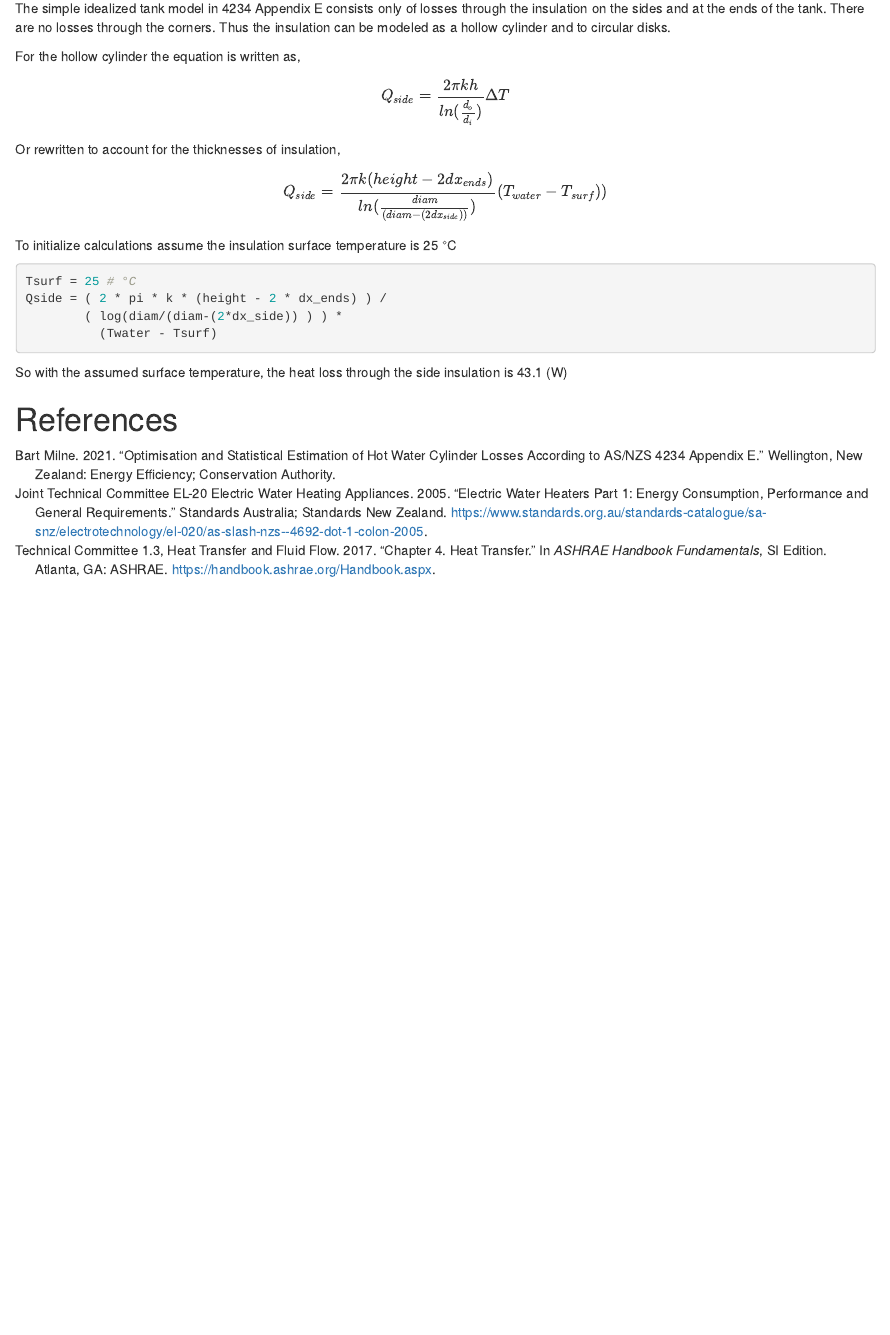
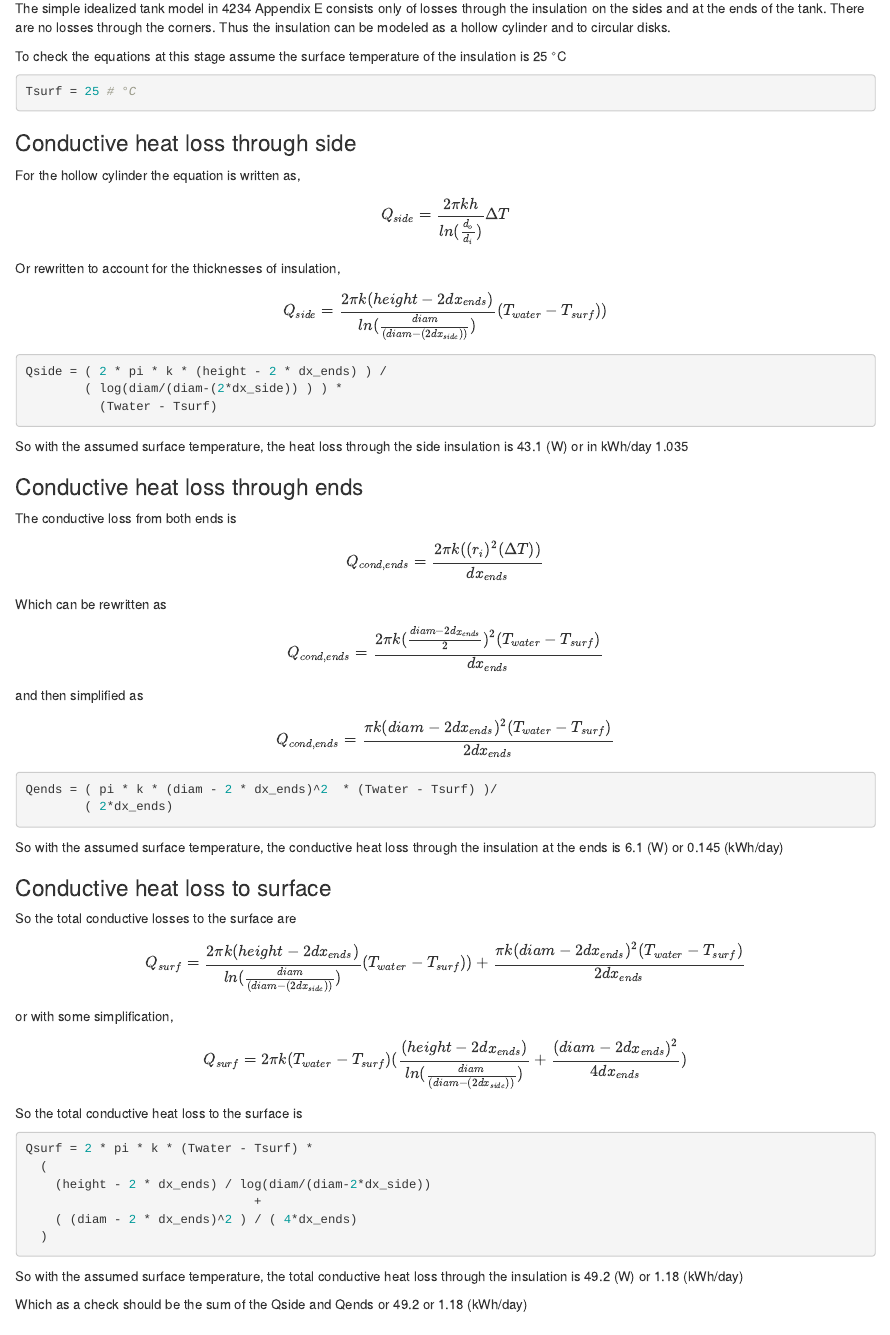
Before and after one commit to jim-lutz/model_review, an R Markdown document (ExtTempCalc.Rmd): the page in a window 1100 px wide, from 700 px down. Rendered offline with R 4.5, knitr and Pandoc, with nearby package versions.

Commit message:
finished Qsurf with assumed constant surf temp in notebook w/ equations and code chunks

````diff
--- a/ExtTempCalc.Rmd
+++ b/ExtTempCalc.Rmd
@@ -36,22 +36,98 @@ Use heat transfer equations from Chapter 4, Heat Transfer, ASHRAE Fundamentals.
 
 The simple idealized tank model in 4234 Appendix E consists only of losses through the insulation on the sides and at the ends of the tank. There are no losses through the corners. Thus the insulation can be modeled as a hollow cylinder and to circular disks.
 
+To check the equations at this stage assume the surface temperature of the insulation is 25 °C
+
+```{r}
+Tsurf = 25 # °C
+```
+
+
+### Conductive heat loss through side #
+
 For the hollow cylinder the equation is written as,
 $$Q_{side} = \frac{2 \pi k h}{ln(\frac{d_o}{d_i})} {\Delta T } $$
 Or rewritten to account for the thicknesses of insulation,
 $$Q_{side} = \frac{2 \pi k (height- 2 dx_{ends} )}
 {ln(\frac{diam}{(diam-(2dx_{side}))})}{(T_{water} - T_{surf})) } $$
 
-To initialize calculations assume the insulation surface temperature is 25 °C
 
 ```{r}
-Tsurf = 25 # °C
 Qside = ( 2 * pi * k * (height - 2 * dx_ends) ) /
         ( log(diam/(diam-(2*dx_side)) ) ) *
           (Twater - Tsurf)
 
 ```
-So with the assumed surface temperature, the heat loss through the side insulation is `r round(Qside,1)` (W)
+So with the assumed surface temperature, the heat loss through the side insulation is `r round(Qside,1)` (W) or in kWh/day `r round(Qside*(24/1000),3)`
+
+### Conductive heat loss through ends #
+
+The conductive loss from both ends is
+
+$$
+Q_{cond,ends} = \frac{2 \pi k ( (r_i)^2 (\Delta T) )}
+{dx_{ends}}
+$$
+Which can be rewritten as
+
+$$
+Q_{cond,ends} = \frac{2 \pi k  (\frac{diam- 2 dx_{ends}}{2})^2 (T_{water} - T_{surf}) }
+{dx_{ends}}
+$$
+and then simplified as
+
+$$
+Q_{cond,ends} = \frac{ \pi k  ({diam- 2 dx_{ends}})^2 (T_{water} - T_{surf}) }
+{2dx_{ends}}
+$$
+
+```{r}
+Qends = ( pi * k * (diam - 2 * dx_ends)^2  * (Twater - Tsurf) )/
+        ( 2*dx_ends)
+
+```
+
+So with the assumed surface temperature, the conductive heat loss through the insulation at the ends is `r round(Qends,1)` (W) or `r round(Qends*(24/1000),3)` (kWh/day)
 
 
+
+### Conductive heat loss to surface #
+
+So the total conductive losses to the surface are
+
+$$
+Q_{surf} =  \frac{2 \pi k (height- 2 dx_{ends} )}
+{ln(\frac{diam}{(diam-(2dx_{side}))})}{(T_{water} - T_{surf})) }
++
+\frac{ \pi k  ({diam- 2 dx_{ends}})^2 (T_{water} - T_{surf}) }
+{2dx_{ends}}
+$$
+or with some simplification,
+
+$$
+Q_{surf} = 2 \pi k (T_{water} - T_{surf}) (
+           \frac{ (height- 2 dx_{ends} )}
+                {ln(\frac{diam}{(diam-(2dx_{side}))})}
++
+\frac{ ({diam- 2 dx_{ends}})^2 }
+    {4dx_{ends}}
+)
+$$
+
+So the total conductive heat loss to the surface is
+
+```{r}
+Qsurf = 2 * pi * k * (Twater - Tsurf) *
+  (
+    (height - 2 * dx_ends) / log(diam/(diam-2*dx_side))
+                               +
+    ( (diam - 2 * dx_ends)^2 ) / ( 4*dx_ends)
+  )
+
+```
+
+So with the assumed surface temperature, the total conductive heat loss through the insulation is `r round(Qsurf,1)` (W) or `r round(Qsurf*(24/1000),3)` (kWh/day)
+
+Which as a check should be the sum of the Qside and Qends or `r round(Qside + Qends,1)` or `r round((Qside + Qends)*24/1000,3)` (kWh/day)
+
 # References
````
